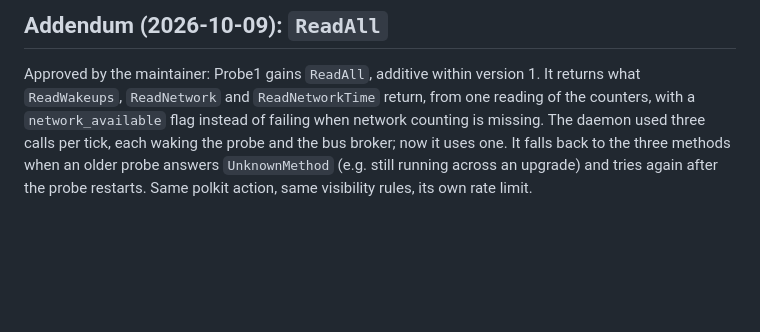
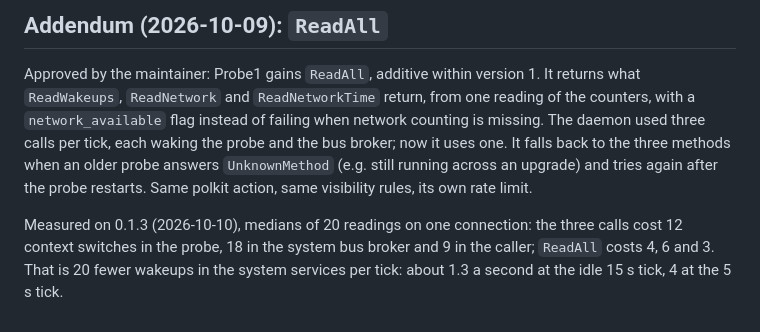
Before and after one commit to KhaledSaeed18/drainscope, a Markdown page: docs/adr/0006-ebpf-probe-service.md, the part around the change. GitHub-like rendering; blank space fills up the shorter version.

Commit message:
docs: ReadAll measured on 0.1.3: a third of the wakeups per probe reading

```diff
--- a/docs/adr/0006-ebpf-probe-service.md
+++ b/docs/adr/0006-ebpf-probe-service.md
@@ -46,3 +46,5 @@ Option 2, with these limits:
 ## Addendum (2026-10-09): `ReadAll`
 
 Approved by the maintainer: Probe1 gains `ReadAll`, additive within version 1. It returns what `ReadWakeups`, `ReadNetwork` and `ReadNetworkTime` return, from one reading of the counters, with a `network_available` flag instead of failing when network counting is missing. The daemon used three calls per tick, each waking the probe and the bus broker; now it uses one. It falls back to the three methods when an older probe answers `UnknownMethod` (e.g. still running across an upgrade) and tries again after the probe restarts. Same polkit action, same visibility rules, its own rate limit.
+
+Measured on 0.1.3 (2026-10-10), medians of 20 readings on one connection: the three calls cost 12 context switches in the probe, 18 in the system bus broker and 9 in the caller; `ReadAll` costs 4, 6 and 3. That is 20 fewer wakeups in the system services per tick: about 1.3 a second at the idle 15 s tick, 4 at the 5 s tick.
```
Also changed, not shown: ROADMAP.md (+2 -3 lines).
